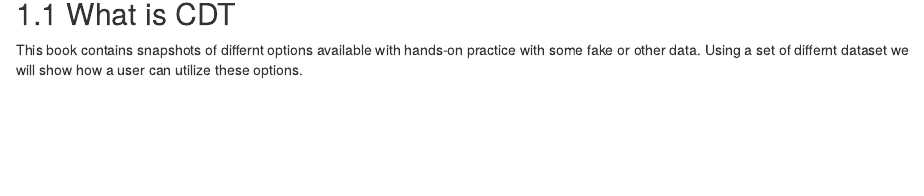
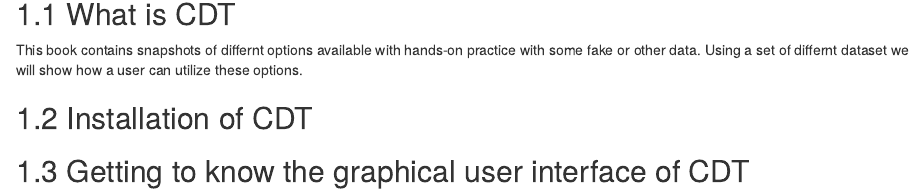
Before and after one commit to shammun/CDT_Book, an R Markdown document (01-Introduction.Rmd): the page in a window 1100 px wide, from 80 px down. Rendered offline with R 4.5, knitr and Pandoc, with nearby package versions; drawn as R Markdown's standard HTML page in place of the format the file asks for.

Commit message:
Seventh commit of this book

```diff
--- a/01-Introduction.Rmd
+++ b/01-Introduction.Rmd
@@ -3,3 +3,7 @@
 ## What is CDT
 
 This book contains snapshots of differnt options available with hands-on practice with some fake or other data. Using a set of differnt dataset we will show how a user can utilize these options.
+
+## Installation of CDT
+
+## Getting to know the graphical user interface of CDT
```
